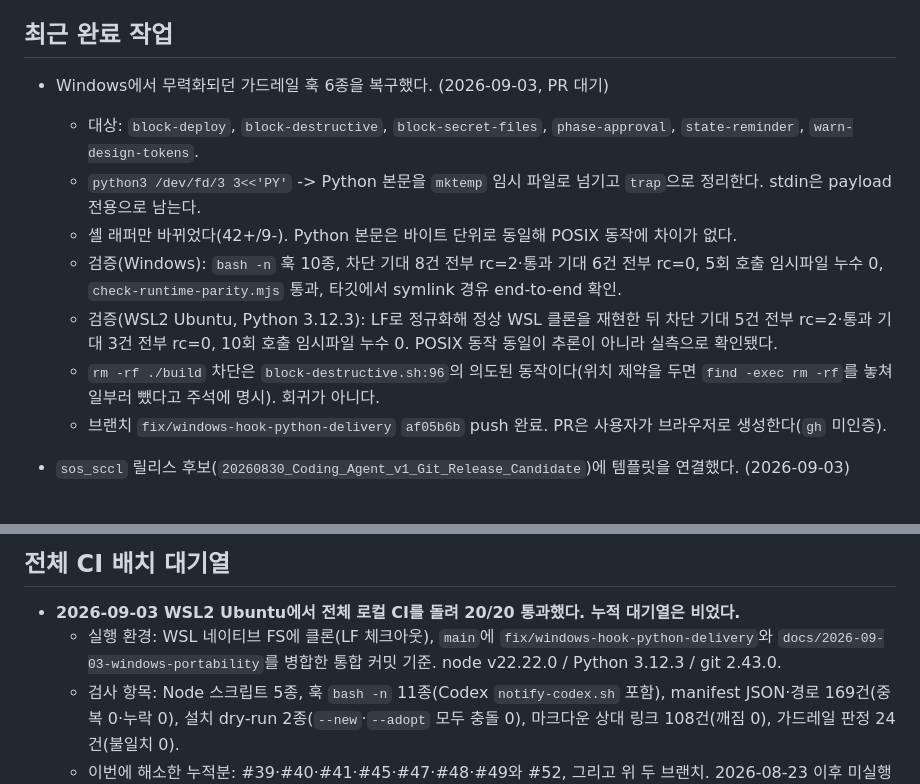
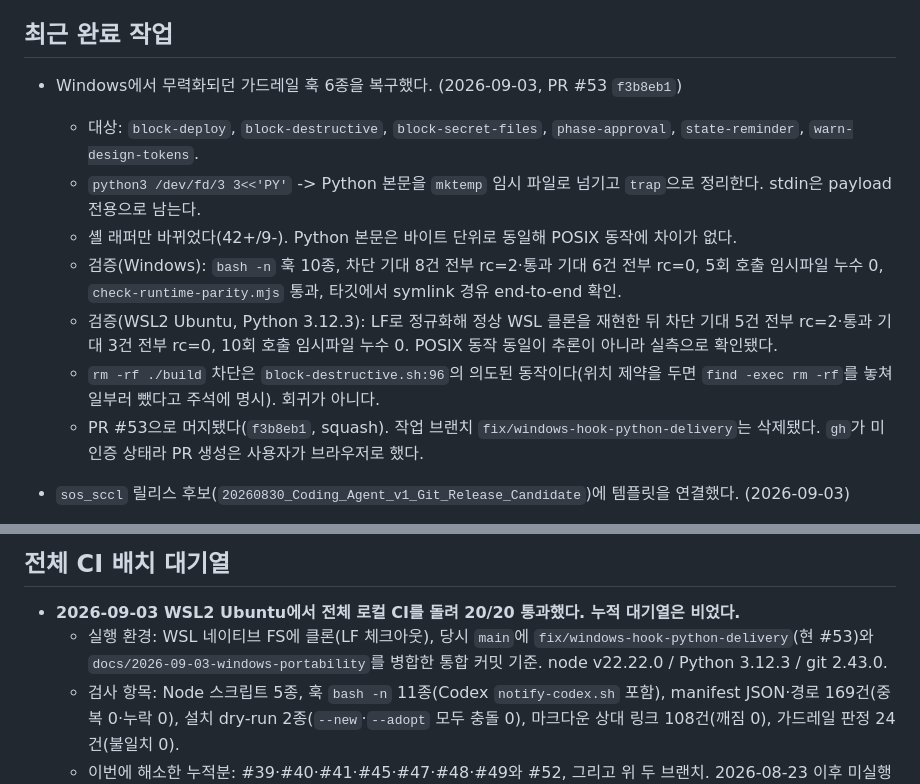
Before and after one commit to skyuav-beep/claude-agent-templete, a Markdown page: STATE.md, 2 parts joined by grey strips. Drawn GitHub-style.

Commit message:
docs: 훅 수정의 PR 번호를 #53으로 확정
af05b6b가 squash 머지되어 main에서 f3b8eb1(#53)이 됐다. STATE.md의
"PR 대기" 표기와 커밋 해시 참조를 실제 값으로 바꾼다. 작업 브랜치는
머지와 함께 삭제됐다.

CI 기록의 통합 커밋 설명에도 훅 수정이 현재 #53임을 덧붙였다.
검사를 돌린 시점에는 아직 브랜치 상태였다.

Co-Authored-By: Claude Opus 5 <noreply@anthropic.com>

```diff
--- a/STATE.md
+++ b/STATE.md
@@ -41,14 +41,14 @@
 
 ## 최근 완료 작업
 
-- Windows에서 무력화되던 가드레일 훅 6종을 복구했다. (2026-09-03, PR 대기)
+- Windows에서 무력화되던 가드레일 훅 6종을 복구했다. (2026-09-03, PR #53 `f3b8eb1`)
   - 대상: `block-deploy`, `block-destructive`, `block-secret-files`, `phase-approval`, `state-reminder`, `warn-design-tokens`.
   - `python3 /dev/fd/3 3<<'PY'` -> Python 본문을 `mktemp` 임시 파일로 넘기고 `trap`으로 정리한다. stdin은 payload 전용으로 남는다.
   - 셸 래퍼만 바뀌었다(42+/9-). Python 본문은 바이트 단위로 동일해 POSIX 동작에 차이가 없다.
   - 검증(Windows): `bash -n` 훅 10종, 차단 기대 8건 전부 rc=2·통과 기대 6건 전부 rc=0, 5회 호출 임시파일 누수 0, `check-runtime-parity.mjs` 통과, 타깃에서 symlink 경유 end-to-end 확인.
   - 검증(WSL2 Ubuntu, Python 3.12.3): LF로 정규화해 정상 WSL 클론을 재현한 뒤 차단 기대 5건 전부 rc=2·통과 기대 3건 전부 rc=0, 10회 호출 임시파일 누수 0. POSIX 동작 동일이 추론이 아니라 실측으로 확인됐다.
   - `rm -rf ./build` 차단은 `block-destructive.sh:96`의 의도된 동작이다(위치 제약을 두면 `find -exec rm -rf`를 놓쳐 일부러 뺐다고 주석에 명시). 회귀가 아니다.
-  - 브랜치 `fix/windows-hook-python-delivery` `af05b6b` push 완료. PR은 사용자가 브라우저로 생성한다(`gh` 미인증).
+  - PR #53으로 머지됐다(`f3b8eb1`, squash). 작업 브랜치 `fix/windows-hook-python-delivery`는 삭제됐다. `gh`가 미인증 상태라 PR 생성은 사용자가 브라우저로 했다.
 
 - `sos_sccl` 릴리스 후보(`20260830_Coding_Agent_v1_Git_Release_Candidate`)에 템플릿을 연결했다. (2026-09-03)
   - `--adopt` 작업 169건·보호 1건(`STATE.md`)·충돌 0, 이어서 `--link`로 실행 레이어 9종과 `rules` 연결. 플러그인 `3.8.0`.
@@ -174,7 +174,7 @@
 ## 전체 CI 배치 대기열
 
 - **2026-09-03 WSL2 Ubuntu에서 전체 로컬 CI를 돌려 20/20 통과했다. 누적 대기열은 비었다.**
-  - 실행 환경: WSL 네이티브 FS에 클론(LF 체크아웃), `main`에 `fix/windows-hook-python-delivery`와 `docs/2026-09-03-windows-portability`를 병합한 통합 커밋 기준. node v22.22.0 / Python 3.12.3 / git 2.43.0.
+  - 실행 환경: WSL 네이티브 FS에 클론(LF 체크아웃), 당시 `main`에 `fix/windows-hook-python-delivery`(현 #53)와 `docs/2026-09-03-windows-portability`를 병합한 통합 커밋 기준. node v22.22.0 / Python 3.12.3 / git 2.43.0.
   - 검사 항목: Node 스크립트 5종, 훅 `bash -n` 11종(Codex `notify-codex.sh` 포함), manifest JSON·경로 169건(중복 0·누락 0), 설치 dry-run 2종(`--new`·`--adopt` 모두 충돌 0), 마크다운 상대 링크 108건(깨짐 0), 가드레일 판정 24건(불일치 0).
   - 이번에 해소한 누적분: #39·#40·#41·#45·#47·#48·#49와 #52, 그리고 위 두 브랜치. 2026-08-23 이후 미실행 상태였다.
   - `build-docs-index.mjs --check`는 검증이 아니라 빌드 단계다. 산출물 `docs/docs-index.json`이 `.gitignore:10`에 등록돼 커밋되지 않으므로 fresh clone에서는 어느 브랜치든 항상 실패한다. 생성기를 한 번 돌린 뒤 검사해야 한다. 다음 CI에서 게이트로 오해하지 않도록 남긴다.
```
